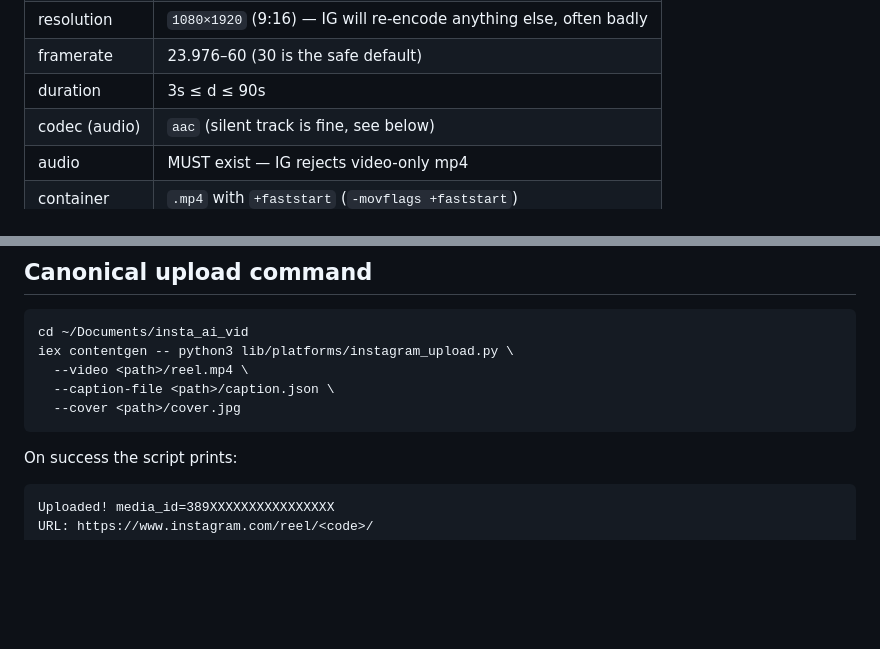
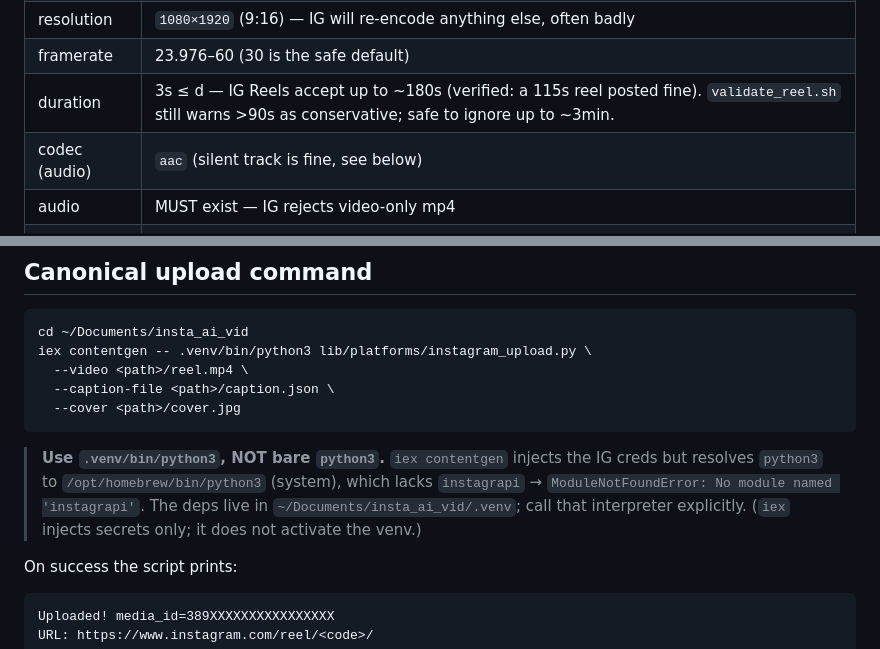
Before and after one commit to DataSarva/skills-hub, a Markdown page: general/instagram-reel-publish/SKILL.md, 2 parts joined by grey strips. Rendered like a GitHub page; blank space fills up the shorter version.

Commit message:
instagram-reel-publish: use .venv/bin/python3 (iex python3 lacks instagrapi); IG accepts up to ~3min

````diff
--- a/general/instagram-reel-publish/SKILL.md
+++ b/general/instagram-reel-publish/SKILL.md
@@ -48,7 +48,7 @@ Required for IG Reels:
 | pixel format | `yuv420p` (8-bit) |
 | resolution | `1080×1920` (9:16) — IG will re-encode anything else, often badly |
 | framerate | 23.976–60 (30 is the safe default) |
-| duration | 3s ≤ d ≤ 90s |
+| duration | 3s ≤ d — IG Reels accept up to ~180s (verified: a 115s reel posted fine). `validate_reel.sh` still warns >90s as conservative; safe to ignore up to ~3min. |
 | codec (audio) | `aac` (silent track is fine, see below) |
 | audio | MUST exist — IG rejects video-only mp4 |
 | container | `.mp4` with `+faststart` (`-movflags +faststart`) |
@@ -101,11 +101,13 @@ ffmpeg -y -ss 2 -i reel.mp4 -frames:v 1 -q:v 2 cover.jpg
 
 ```bash
 cd ~/Documents/insta_ai_vid
-iex contentgen -- python3 lib/platforms/instagram_upload.py \
+iex contentgen -- .venv/bin/python3 lib/platforms/instagram_upload.py \
   --video <path>/reel.mp4 \
   --caption-file <path>/caption.json \
   --cover <path>/cover.jpg
 ```
+
+> **Use `.venv/bin/python3`, NOT bare `python3`.** `iex contentgen` injects the IG creds but resolves `python3` to `/opt/homebrew/bin/python3` (system), which lacks `instagrapi` → `ModuleNotFoundError: No module named 'instagrapi'`. The deps live in `~/Documents/insta_ai_vid/.venv`; call that interpreter explicitly. (`iex` injects secrets only; it does not activate the venv.)
 
 On success the script prints:
 
````
